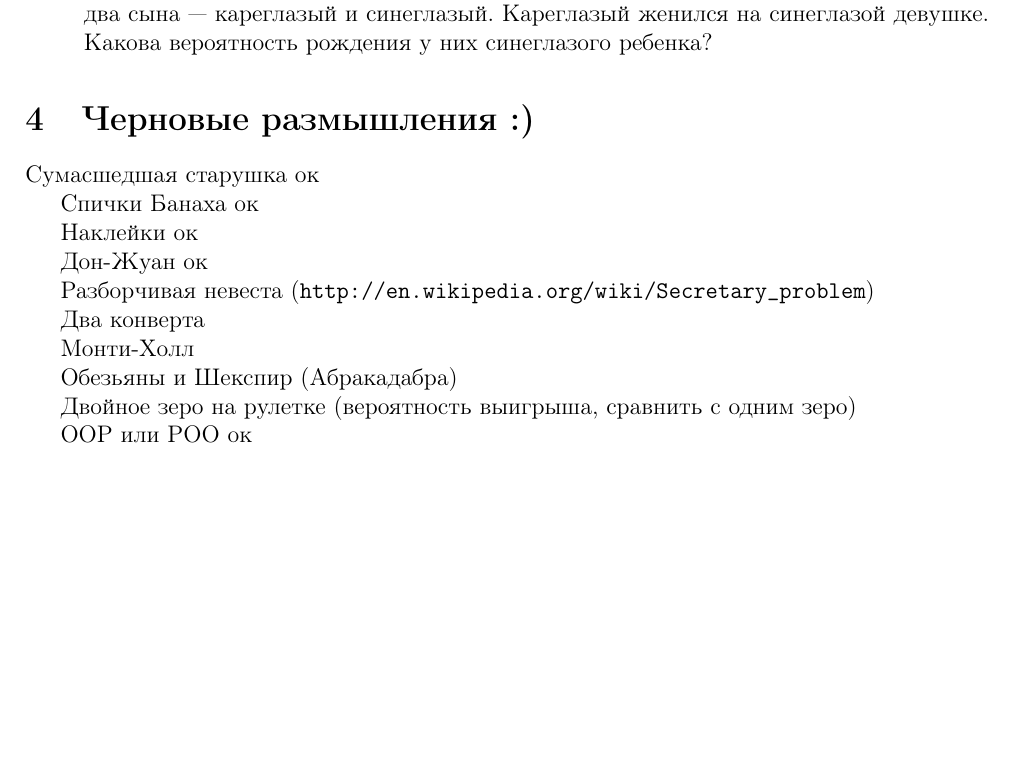
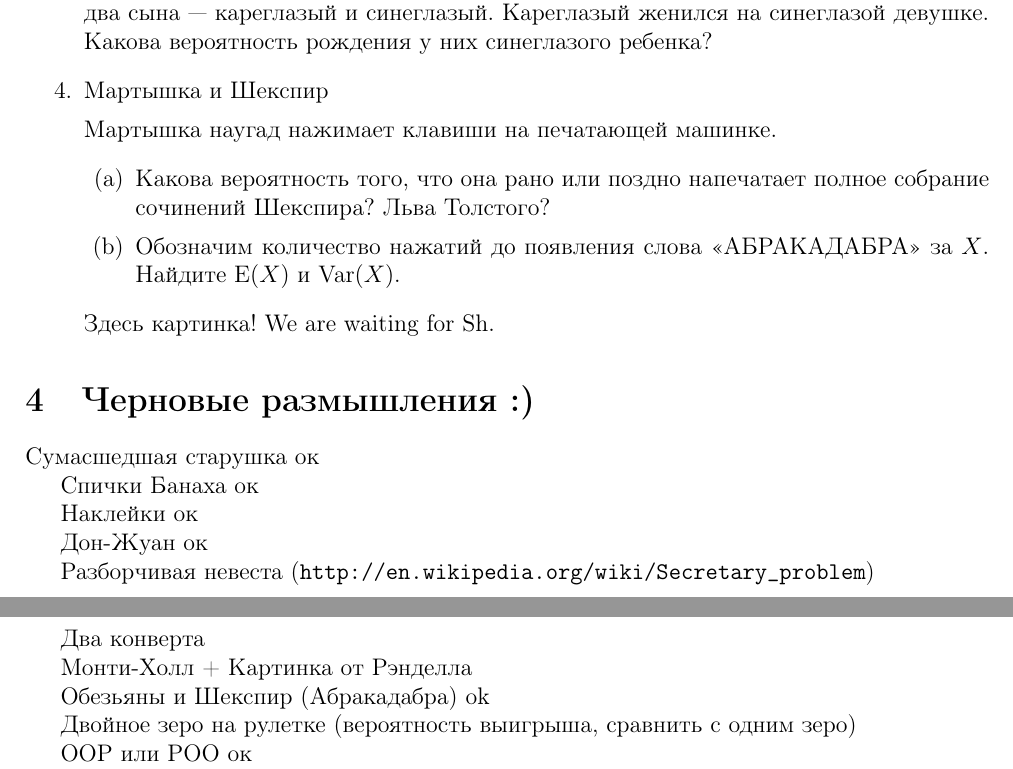
Before and after one commit to bdemeshev/probability_dna, a LaTeX document (probability_dna.tex): part of page 5 of 6 before the commit and two parts of pages 5 and 6 of 6 after it, the two joined at a grey line, cut so that both start at the same text, the shorter picture padded with empty space. Compiled offline with pdfLaTeX.

Commit message:
shakespear

```diff
--- a/probability_dna.tex
+++ b/probability_dna.tex
@@ -188,6 +188,16 @@
 вероятность рождения у них синеглазого ребенка?
 
 
+\item Мартышка и Шекспир
+
+Мартышка наугад нажимает клавиши на печатающей машинке.
+\begin{enumerate}
+\item Какова вероятность того, что она рано или поздно напечатает полное собрание сочинений Шекспира? Льва Толстого?
+\item Обозначим количество нажатий до появления слова <<АБРАКАДАБРА>> за $X$. Найдите $\E(X)$ и $\Var(X)$.
+\end{enumerate}
+
+Здесь картинка! We are waiting for Sh.
+
 \end{enumerate}
 
 \section{Черновые размышления :)}
@@ -204,9 +214,9 @@
 
 Два конверта
 
-Монти-Холл
+Монти-Холл + Картинка от Рэнделла
 
-Обезьяны и Шекспир (Абракадабра)
+Обезьяны и Шекспир (Абракадабра) ok
 
 Двойное зеро на рулетке (вероятность выигрыша, сравнить с одним зеро)
 
```
Also changed, not shown: probability_dna.pdf.
